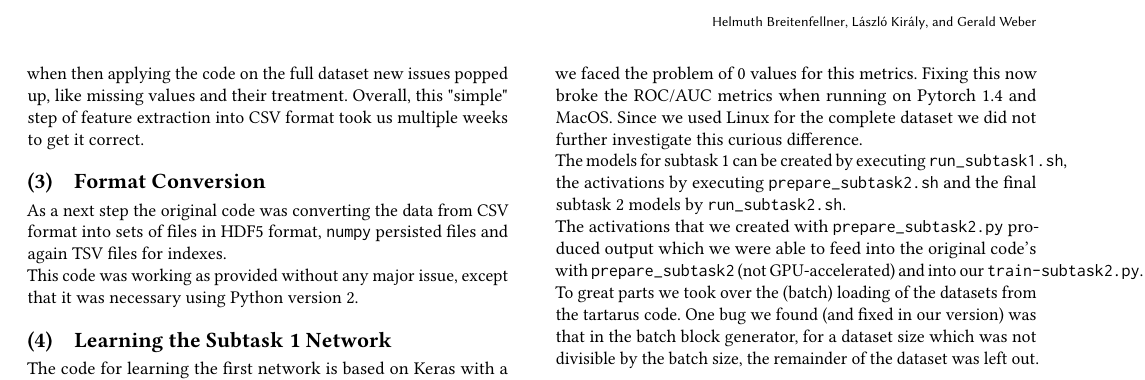
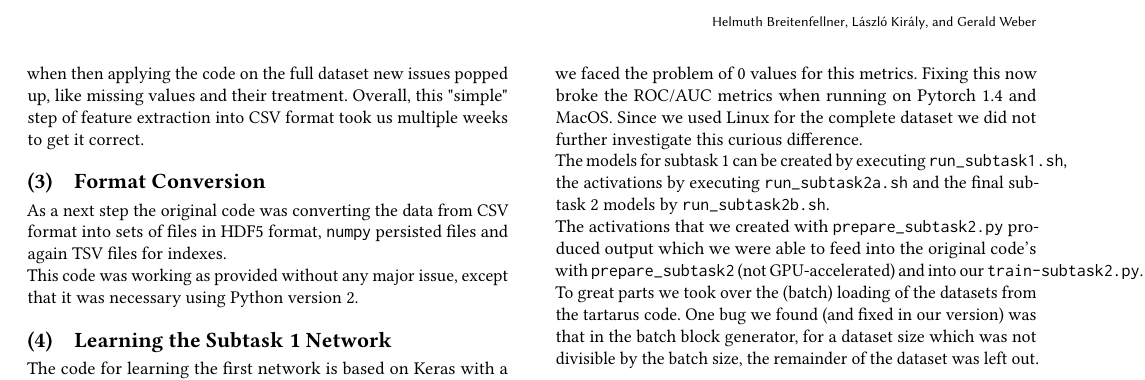
Before and after one commit to helmuthb/experiment-design-mediaeval, a LaTeX paper (report/report.tex): part of page 2 of 3, cut so that both start at the same text. Compiled offline with pdfLaTeX.

Commit message:
corrected subtask scripts

```diff
--- a/report/report.tex
+++ b/report/report.tex
@@ -284,8 +284,8 @@ Since we used Linux for the complete dataset we did not further
 investigate this curious difference.
 
 The models for subtask 1 can be created by executing \texttt{run\_subtask1.sh},
-the activations by executing \texttt{prepare\_subtask2.sh} and the final subtask 2
-models by \texttt{run\_subtask2.sh}.
+the activations by executing \texttt{run\_subtask2a.sh} and the final subtask 2
+models by \texttt{run\_subtask2b.sh}.
 
 The activations that we created with \texttt{prepare\_subtask2.py}
 produced output which we were able to feed into the
```
